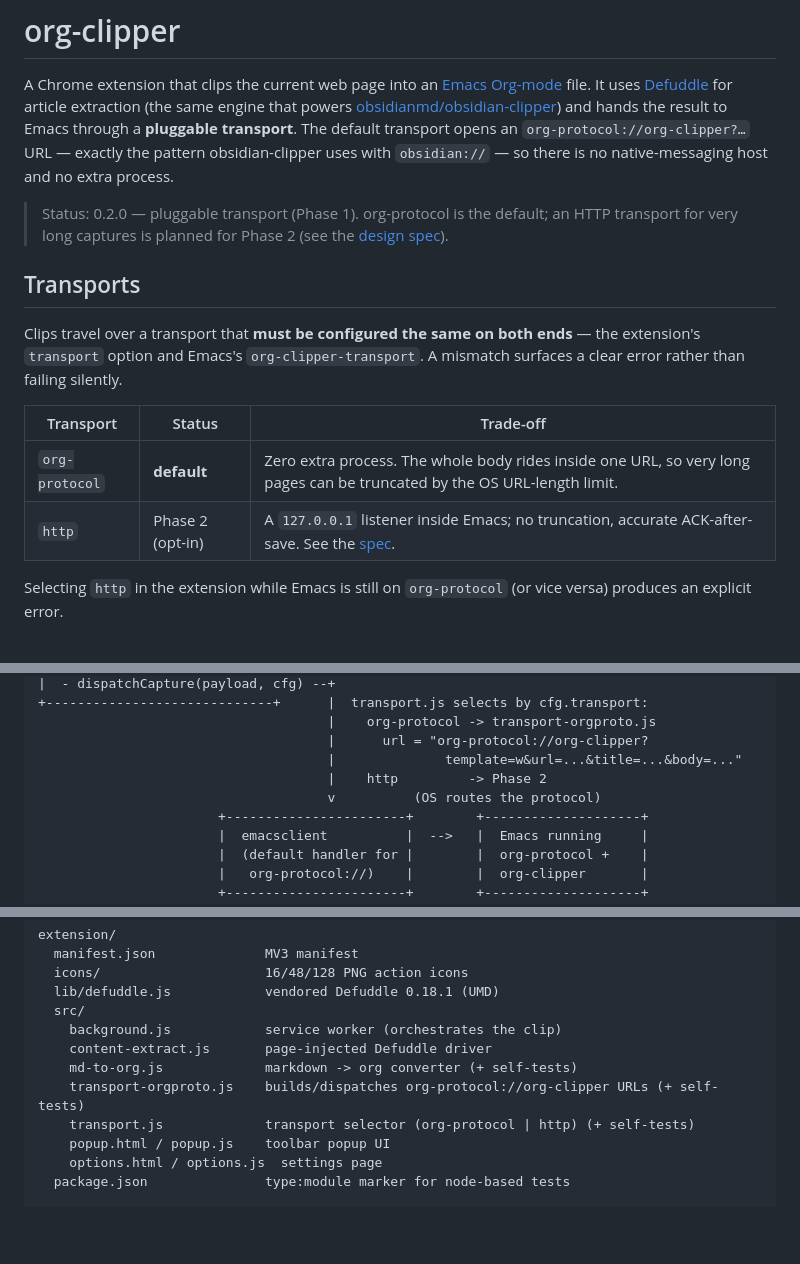
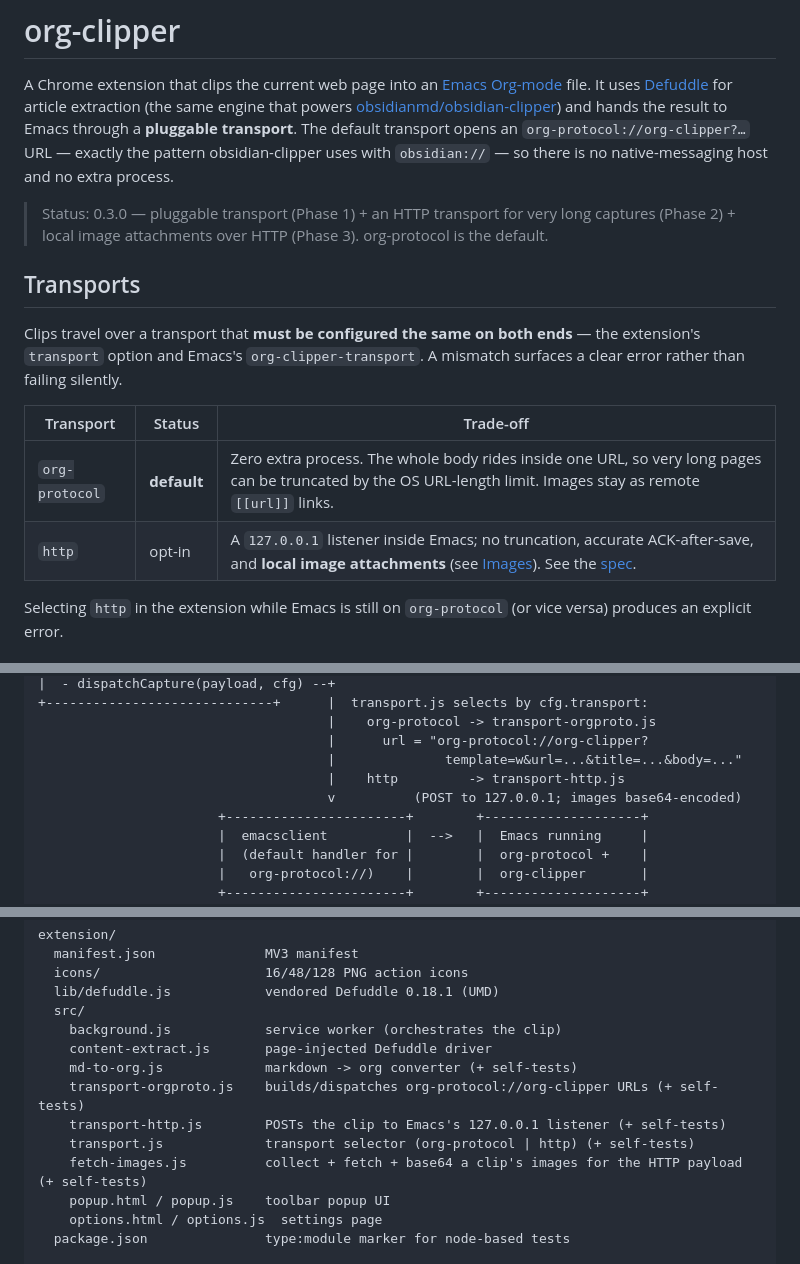
Before and after one commit to unship/org-web-clipper, a Markdown page: README.md, 3 parts joined by grey strips. Drawn GitHub-style; blank space fills up the shorter version.

```diff
--- a/README.md
+++ b/README.md
@@ -10,8 +10,8 @@ default transport opens an `org-protocol://org-clipper?…` URL — exactly
 the pattern obsidian-clipper uses with `obsidian://` — so there is no
 native-messaging host and no extra process.
 
-> Status: 0.2.0 — pluggable transport (Phase 1). org-protocol is the
-> default; an HTTP transport for very long captures is planned for
-> Phase 2 (see the [design spec][spec]).
+> Status: 0.3.0 — pluggable transport (Phase 1) + an HTTP transport for
+> very long captures (Phase 2) + local image attachments over HTTP
+> (Phase 3). org-protocol is the default.
 
 [spec]: docs/design/2026-06-01-pluggable-transport-design.md
@@ -25,8 +26,8 @@ failing silently.
 
 | Transport      | Status            | Trade-off                                                                                  |
 | -------------- | ----------------- | ------------------------------------------------------------------------------------------ |
-| `org-protocol` | **default**       | Zero extra process. The whole body rides inside one URL, so very long pages can be truncated by the OS URL-length limit. |
-| `http`         | Phase 2 (opt-in)  | A `127.0.0.1` listener inside Emacs; no truncation, accurate ACK-after-save. See the [spec][spec]. |
+| `org-protocol` | **default**       | Zero extra process. The whole body rides inside one URL, so very long pages can be truncated by the OS URL-length limit. Images stay as remote `[[url]]` links. |
+| `http`         | opt-in            | A `127.0.0.1` listener inside Emacs; no truncation, accurate ACK-after-save, and **local image attachments** (see [Images](#images)). See the [spec][spec]. |
 
 Selecting `http` in the extension while Emacs is still on `org-protocol`
 (or vice versa) produces an explicit error.
@@ -98,8 +125,8 @@ capture hooks used to provide.
                                      |    org-protocol -> transport-orgproto.js
                                      |      url = "org-protocol://org-clipper?
                                      |              template=w&url=...&title=...&body=..."
-                                     |    http         -> Phase 2
-                                     v          (OS routes the protocol)
+                                     |    http         -> transport-http.js
+                                     v          (POST to 127.0.0.1; images base64-encoded)
                        +-----------------------+        +--------------------+
                        |  emacsclient          |  -->   |  Emacs running     |
                        |  (default handler for |        |  org-protocol +    |
@@ -131,7 +158,9 @@ extension/
     content-extract.js       page-injected Defuddle driver
     md-to-org.js             markdown -> org converter (+ self-tests)
     transport-orgproto.js    builds/dispatches org-protocol://org-clipper URLs (+ self-tests)
+    transport-http.js        POSTs the clip to Emacs's 127.0.0.1 listener (+ self-tests)
     transport.js             transport selector (org-protocol | http) (+ self-tests)
+    fetch-images.js          collect + fetch + base64 a clip's images for the HTTP payload (+ self-tests)
     popup.html / popup.js    toolbar popup UI
     options.html / options.js  settings page
   package.json               type:module marker for node-based tests
```
Also changed, not shown: other parts of README.md (+44 -11 lines).
